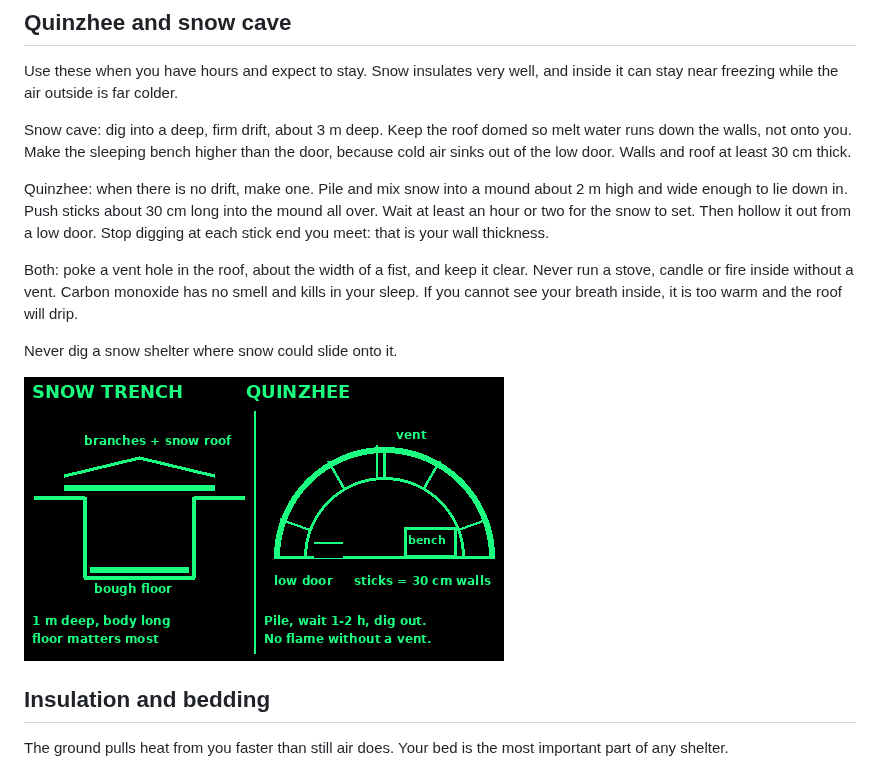
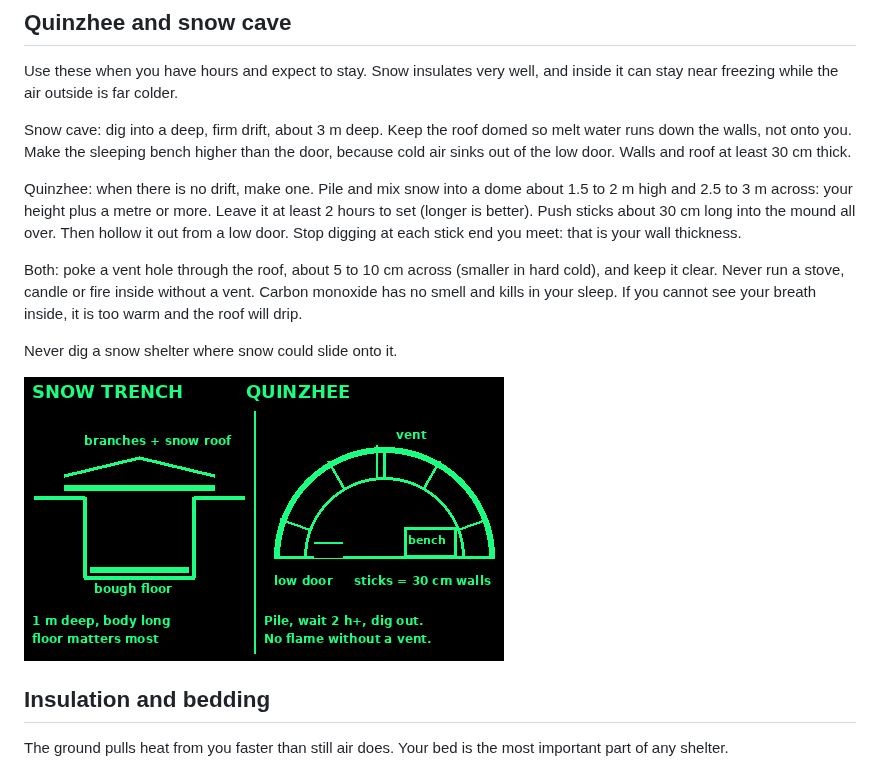
Before and after one commit to haharpoon/doomsday-guide, a Markdown page: content/shelter.md, the part around the change. Rendered like a GitHub page; pictures changed too: content/img/shelter_snow.png.

```diff
--- a/content/shelter.md
+++ b/content/shelter.md
@@ -144,9 +144,9 @@ Use these when you have hours and expect to stay. Snow insulates very well, and
 
 Snow cave: dig into a deep, firm drift, about 3 m deep. Keep the roof domed so melt water runs down the walls, not onto you. Make the sleeping bench higher than the door, because cold air sinks out of the low door. Walls and roof at least 30 cm thick.
 
-Quinzhee: when there is no drift, make one. Pile and mix snow into a mound about 2 m high and wide enough to lie down in. Push sticks about 30 cm long into the mound all over. Wait at least an hour or two for the snow to set. Then hollow it out from a low door. Stop digging at each stick end you meet: that is your wall thickness.
+Quinzhee: when there is no drift, make one. Pile and mix snow into a dome about 1.5 to 2 m high and 2.5 to 3 m across: your height plus a metre or more. Leave it at least 2 hours to set (longer is better). Push sticks about 30 cm long into the mound all over. Then hollow it out from a low door. Stop digging at each stick end you meet: that is your wall thickness.
 
-Both: poke a vent hole in the roof, about the width of a fist, and keep it clear. Never run a stove, candle or fire inside without a vent. Carbon monoxide has no smell and kills in your sleep. If you cannot see your breath inside, it is too warm and the roof will drip.
+Both: poke a vent hole through the roof, about 5 to 10 cm across (smaller in hard cold), and keep it clear. Never run a stove, candle or fire inside without a vent. Carbon monoxide has no smell and kills in your sleep. If you cannot see your breath inside, it is too warm and the roof will drip.
 
 Never dig a snow shelter where snow could slide onto it.
 
```
Also changed, not shown: content/food.md (+2 -2 lines), content/library.md (+17 -1 lines), 1 other file.
